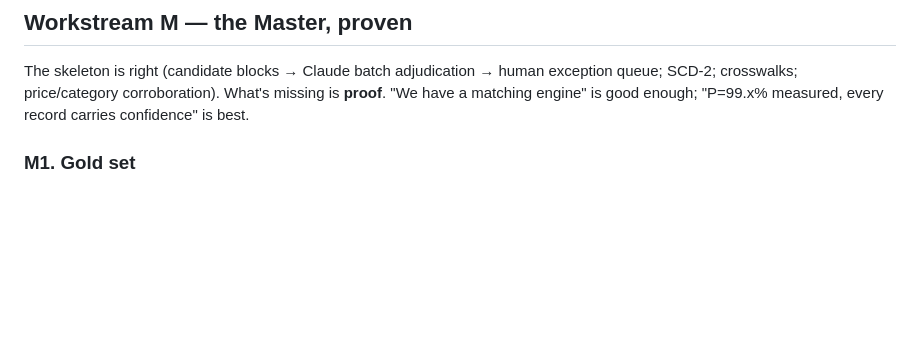
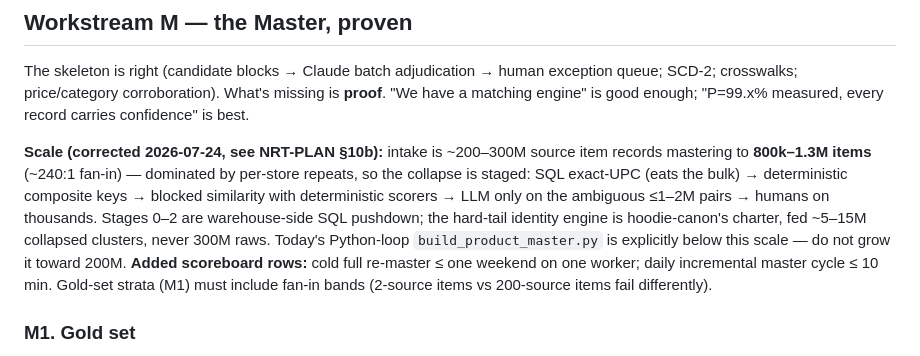
Before and after one commit to cfenness/hoodie-suite, a Markdown page: MOAT-PLAN.md, the part around the change. Rendered like a GitHub page; blank space fills up the shorter version.

```diff
--- a/MOAT-PLAN.md
+++ b/MOAT-PLAN.md
@@ -113,6 +113,16 @@ The skeleton is right (candidate blocks → Claude batch adjudication → human
 crosswalks; price/category corroboration). What's missing is **proof**. "We have a matching engine"
 is good enough; "P=99.x% measured, every record carries confidence" is best.
 
+**Scale (corrected 2026-07-24, see NRT-PLAN §10b):** intake is ~200–300M source item records
+mastering to **800k–1.3M items** (~240:1 fan-in) — dominated by per-store repeats, so the collapse is
+staged: SQL exact-UPC (eats the bulk) → deterministic composite keys → blocked similarity with
+deterministic scorers → LLM only on the ambiguous ≤1–2M pairs → humans on thousands. Stages 0–2 are
+warehouse-side SQL pushdown; the hard-tail identity engine is hoodie-canon's charter, fed ~5–15M
+collapsed clusters, never 300M raws. Today's Python-loop `build_product_master.py` is explicitly
+below this scale — do not grow it toward 200M. **Added scoreboard rows:** cold full re-master ≤ one
+weekend on one worker; daily incremental master cycle ≤ 10 min. Gold-set strata (M1) must include
+fan-in bands (2-source items vs 200-source items fail differently).
+
 ### M1. Gold set
 - ~1,500 labeled pairs, stratified by category × source-pair × match-rule (UPC, name+size,
   price-corroborated, identity_resolve merges), plus deliberate hard negatives (same brand adjacent
```
Also changed, not shown: NRT-PLAN.md (+55 -0 lines).
